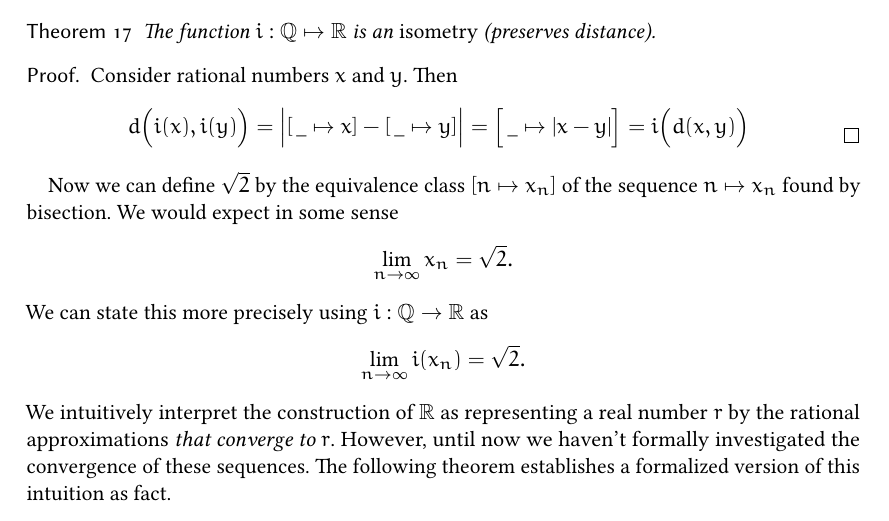
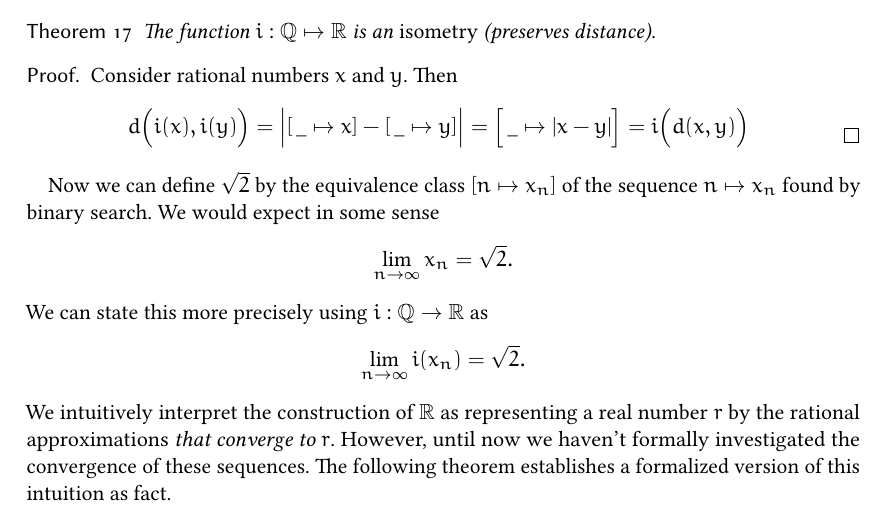
Before and after one commit to rilerez/cauchy-reals, a LaTeX document (cauchy.tex): part of page 8 of 9, cut so that both start at the same text. The pictures show the PDF file cauchy.pdf that the author committed with the source.

Commit message:
Replace bisection with binary search

```diff
--- a/cauchy.tex
+++ b/cauchy.tex
@@ -360,7 +360,7 @@ The basic operations \(+,\times,-,\div,\abs{\cdot}\) extend to \(\R\) similarly:
   \]
 \end{proof}
 
-Now we can define \(\sqrt 2\) by the equivalence class \(\bracket{n\mapsto x_{n}}\) of the sequence \(n\mapsto x_{n}\) found by bisection. We would expect in some sense
+Now we can define \(\sqrt 2\) by the equivalence class \(\bracket{n\mapsto x_{n}}\) of the sequence \(n\mapsto x_{n}\) found by binary search. We would expect in some sense
 \[
   \lim_{{n\to\infty}}x_{n} = \sqrt 2.
 \]
```
Also changed, not shown: cauchy.pdf, cauchy.tex (2 more changed lines).
